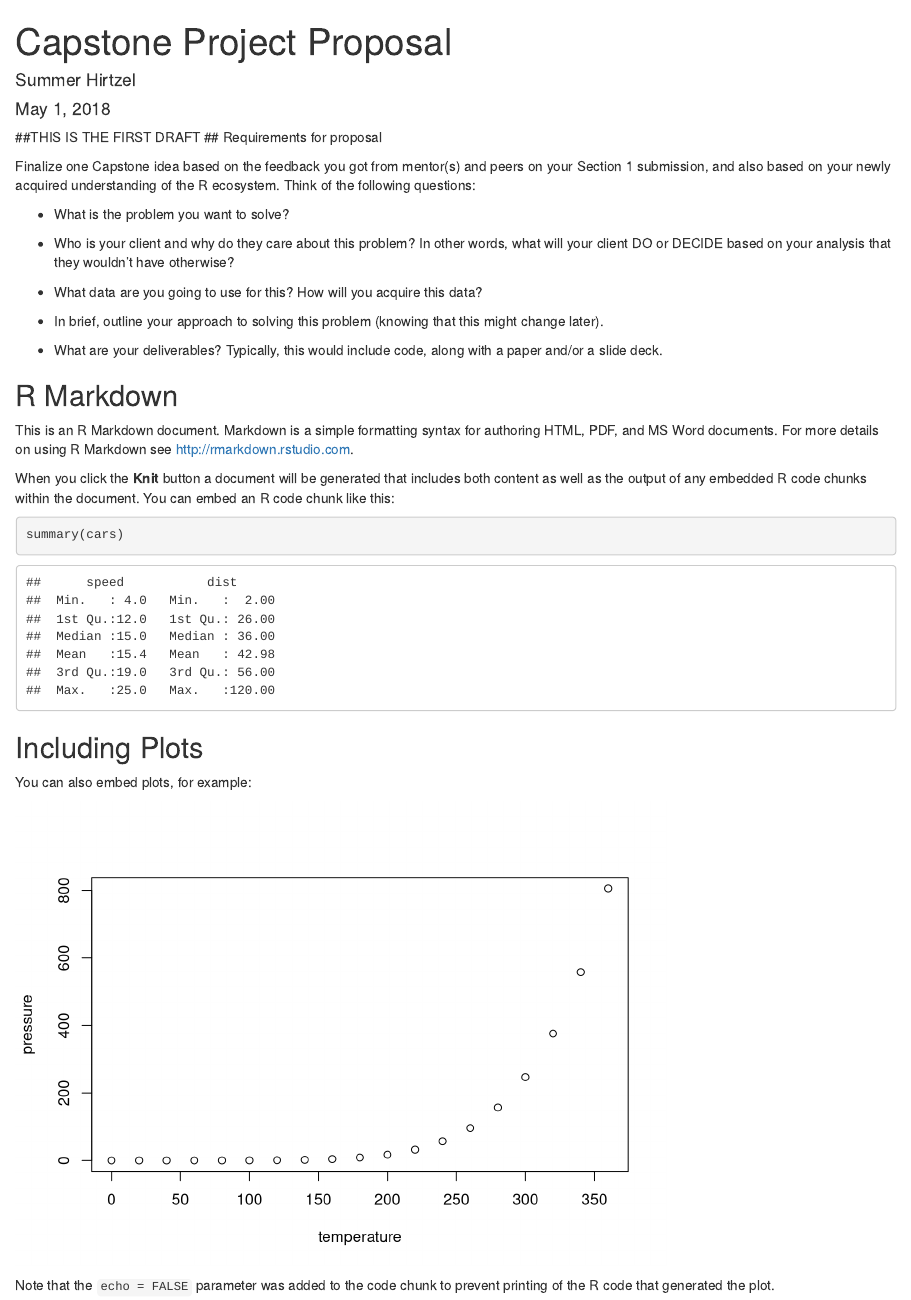
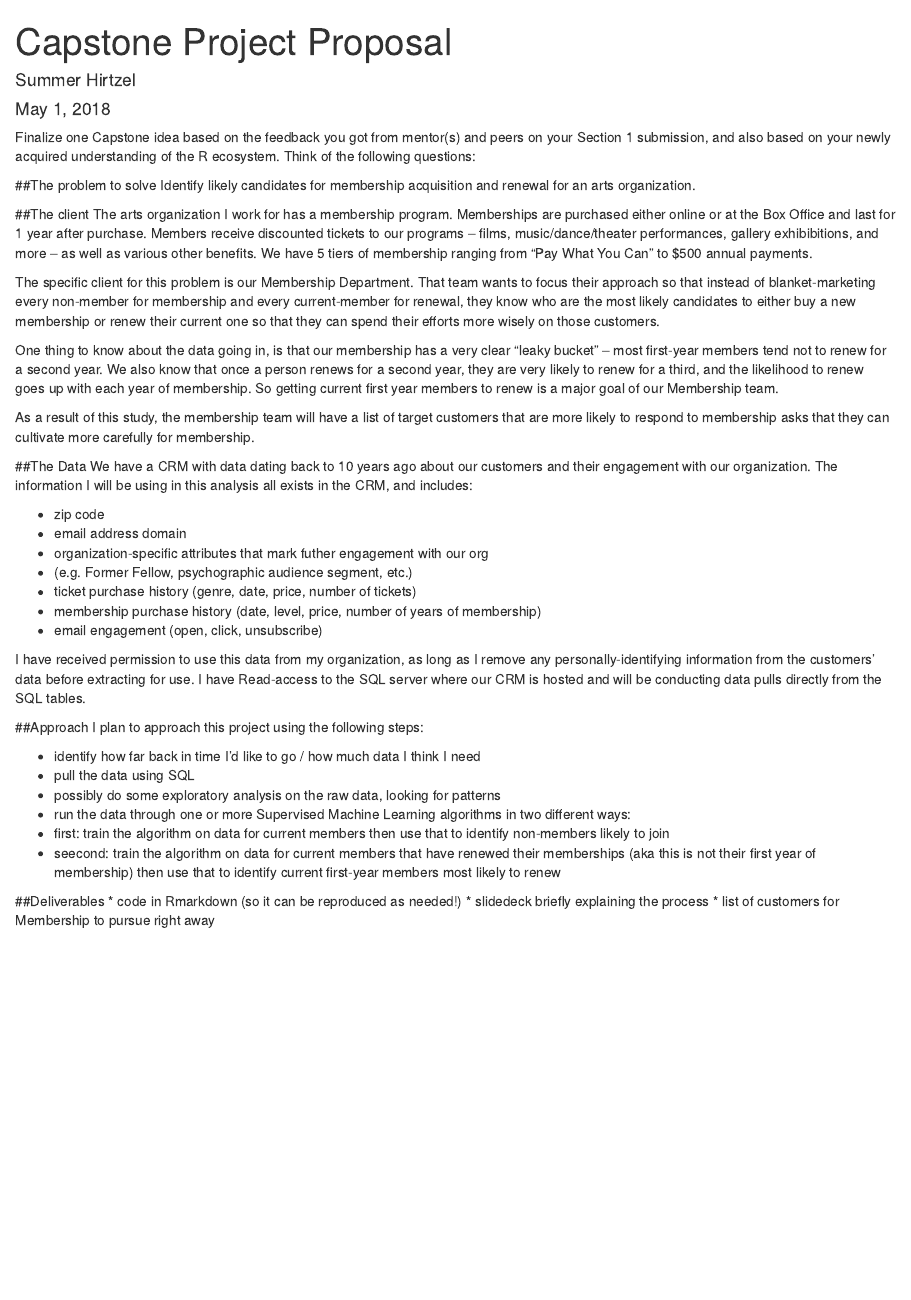
Before and after one commit to somerta/springboard-datascience, an R Markdown document (Capstone_project_proposal.Rmd): the page in a window 1100 px wide, from its top. Rendered offline with R 4.5, knitr and Pandoc, with nearby package versions.

Commit message:
finalized proposal

````diff
--- a/Capstone_project_proposal.Rmd
+++ b/Capstone_project_proposal.Rmd
@@ -8,37 +8,46 @@ output: html_document
 ```{r setup, include=FALSE}
 knitr::opts_chunk$set(echo = TRUE)
 ```
-##THIS IS THE FIRST DRAFT
-## Requirements for proposal
 
 Finalize one Capstone idea based on the feedback you got from mentor(s) and peers on your Section 1 submission, and also based on your newly acquired understanding of the R ecosystem. Think of the following questions:
 
-* What is the problem you want to solve?
+##The problem to solve
+Identify likely candidates for membership acquisition and renewal for an arts organization.
 
-* Who is your client and why do they care about this problem? In other words, what will your client DO or DECIDE based on your analysis that they wouldn't have otherwise?
+##The client
+The arts organization I work for has a membership program. Memberships are purchased either online or at the Box Office and last for 1 year after purchase. Members receive discounted tickets to our programs -- films, music/dance/theater performances, gallery exhibibitions, and more -- as well as various other benefits. We have 5 tiers of membership ranging from "Pay What You Can" to $500 annual payments.
 
-* What data are you going to use for this? How will you acquire this data?
+The specific client for this problem is our Membership Department. That team wants to focus their approach so that instead of blanket-marketing every non-member for membership and every current-member for renewal, they know who are the most likely candidates to either buy a new membership or renew their current one so that they can spend their efforts more wisely on those customers.
 
-* In brief, outline your approach to solving this problem (knowing that this might change later).
+One thing to know about the data going in, is that our membership has a very clear "leaky bucket" -- most first-year members tend not to renew for a second year. We also know that once a person renews for a second year, they are very likely to renew for a third, and the likelihood to renew goes up with each year of membership. So getting current first year members to renew is a major goal of our Membership team.
 
-* What are your deliverables? Typically, this would include code, along with a paper and/or a slide deck.
+As a result of this study, the membership team will have a list of target customers that are more likely to respond to membership asks that they can cultivate more carefully for membership.
 
-## R Markdown
+##The Data
+We have a CRM with data dating back to 10 years ago about our customers and their engagement with our organization. The information I will be using in this analysis all exists in the CRM, and includes:
 
-This is an R Markdown document. Markdown is a simple formatting syntax for authoring HTML, PDF, and MS Word documents. For more details on using R Markdown see <http://rmarkdown.rstudio.com>.
+* zip code
+* email address domain
+* organization-specific attributes that mark futher engagement with our org
++ (e.g. Former Fellow, psychographic audience segment, etc.)
+* ticket purchase history (genre, date, price, number of tickets)
+* membership purchase history (date, level, price, number of years of membership)
+* email engagement (open, click, unsubscribe)
 
-When you click the **Knit** button a document will be generated that includes both content as well as the output of any embedded R code chunks within the document. You can embed an R code chunk like this:
+I have received permission to use this data from my organization, as long as I remove any personally-identifying information from the customers' data before extracting for use. I have Read-access to the SQL server where our CRM is hosted and will be conducting data pulls directly from the SQL tables.
 
-```{r cars}
-summary(cars)
-```
 
-## Including Plots
+##Approach
+I plan to approach this project using the following steps:
 
-You can also embed plots, for example:
+* identify how far back in time I'd like to go / how much data I think I need
+* pull the data using SQL
+* possibly do some exploratory analysis on the raw data, looking for patterns
+* run the data through one or more Supervised Machine Learning algorithms in two different ways:
++ first: train the algorithm on data for current members then use that to identify non-members likely to join
++ seecond: train the algorithm on data for current members that have renewed their memberships (aka this is not their first year of membership) then use that to identify current first-year members most likely to renew
 
-```{r pressure, echo=FALSE}
-plot(pressure)
-```
-
-Note that the `echo = FALSE` parameter was added to the code chunk to prevent printing of the R code that generated the plot.
+##Deliverables
+* code in Rmarkdown (so it can be reproduced as needed!)
+* slidedeck briefly explaining the process
+* list of customers for Membership to pursue right away
````
Also changed, not shown: Capstone_project_proposal.html.
